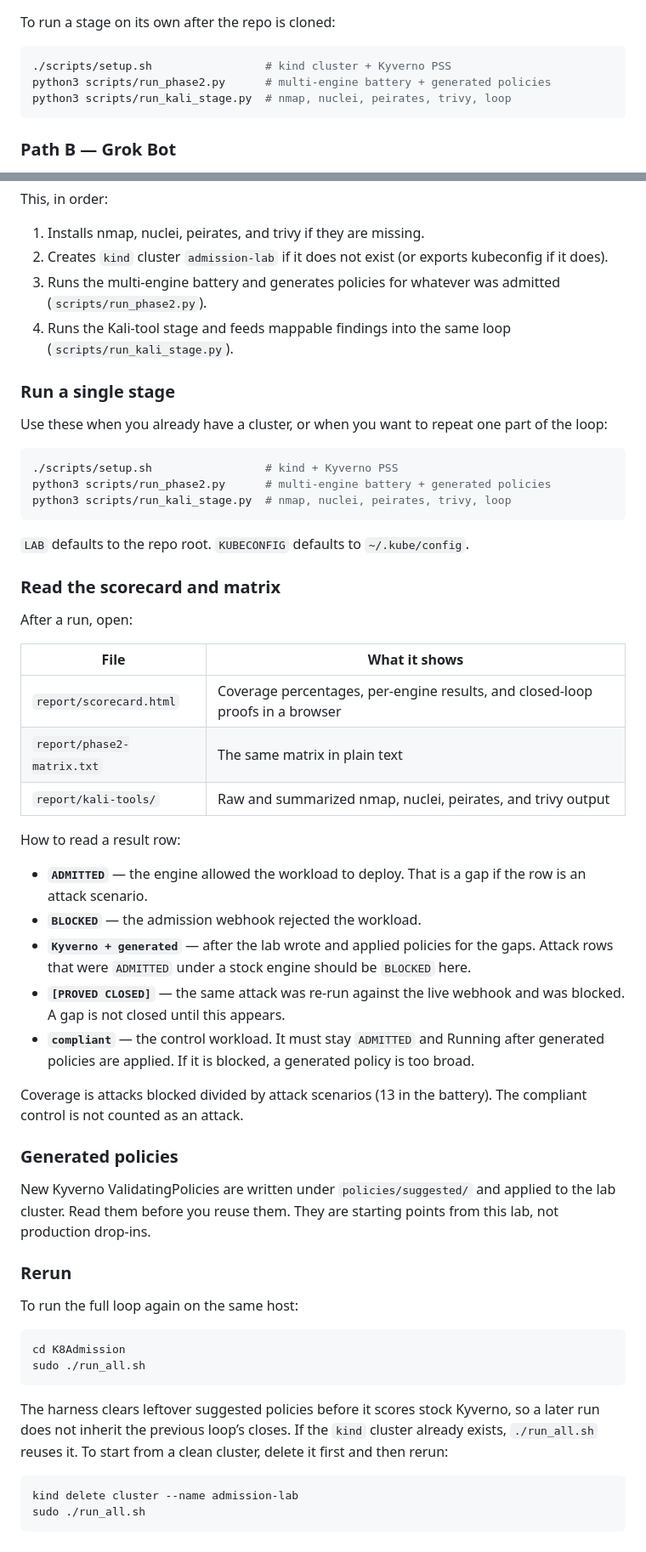
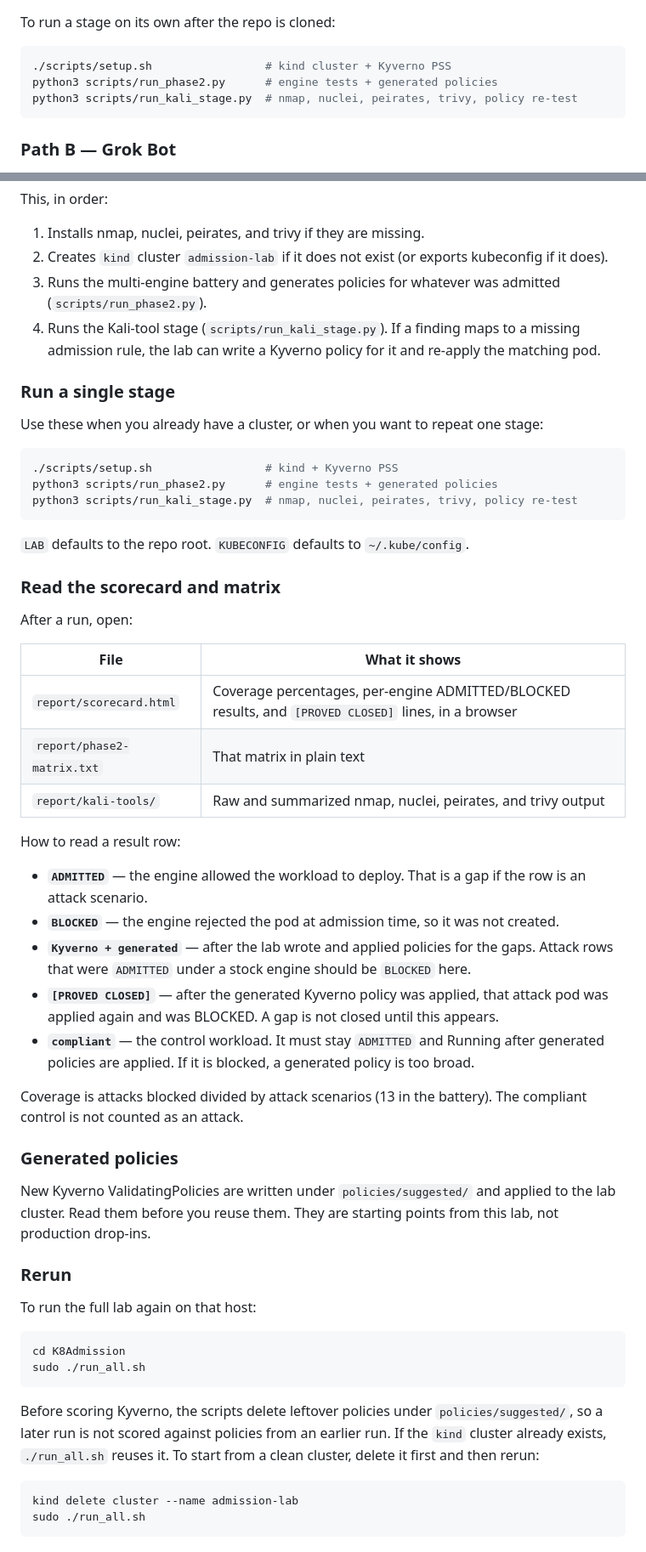
Before and after one commit to ritvikindupuri/Gateforge, a Markdown page: README.md, 2 parts joined by grey strips. Shown at 85% size. Drawn GitHub-style.

````diff
--- a/README.md
+++ b/README.md
@@ -80,8 +92,8 @@ To run a stage on its own after the repo is cloned:
 
 ```bash
 ./scripts/setup.sh                 # kind cluster + Kyverno PSS
-python3 scripts/run_phase2.py      # multi-engine battery + generated policies
-python3 scripts/run_kali_stage.py  # nmap, nuclei, peirates, trivy, loop
+python3 scripts/run_phase2.py      # engine tests + generated policies
+python3 scripts/run_kali_stage.py  # nmap, nuclei, peirates, trivy, policy re-test
 ```
 
 ### Path B — Grok Bot
@@ -116,16 +128,16 @@ This, in order:
 1. Installs nmap, nuclei, peirates, and trivy if they are missing.
 2. Creates `kind` cluster `admission-lab` if it does not exist (or exports kubeconfig if it does).
 3. Runs the multi-engine battery and generates policies for whatever was admitted (`scripts/run_phase2.py`).
-4. Runs the Kali-tool stage and feeds mappable findings into the same loop (`scripts/run_kali_stage.py`).
+4. Runs the Kali-tool stage (`scripts/run_kali_stage.py`). If a finding maps to a missing admission rule, the lab can write a Kyverno policy for it and re-apply the matching pod.
 
 ### Run a single stage
 
-Use these when you already have a cluster, or when you want to repeat one part of the loop:
+Use these when you already have a cluster, or when you want to repeat one stage:
 
 ```bash
 ./scripts/setup.sh                 # kind + Kyverno PSS
-python3 scripts/run_phase2.py      # multi-engine battery + generated policies
-python3 scripts/run_kali_stage.py  # nmap, nuclei, peirates, trivy, loop
+python3 scripts/run_phase2.py      # engine tests + generated policies
+python3 scripts/run_kali_stage.py  # nmap, nuclei, peirates, trivy, policy re-test
 ```
 
 `LAB` defaults to the repo root. `KUBECONFIG` defaults to `~/.kube/config`.
@@ -136,16 +148,16 @@ After a run, open:
 
 | File | What it shows |
 |------|----------------|
-| `report/scorecard.html` | Coverage percentages, per-engine results, and closed-loop proofs in a browser |
-| `report/phase2-matrix.txt` | The same matrix in plain text |
+| `report/scorecard.html` | Coverage percentages, per-engine ADMITTED/BLOCKED results, and `[PROVED CLOSED]` lines, in a browser |
+| `report/phase2-matrix.txt` | That matrix in plain text |
 | `report/kali-tools/` | Raw and summarized nmap, nuclei, peirates, and trivy output |
 
 How to read a result row:
 
 - **`ADMITTED`** — the engine allowed the workload to deploy. That is a gap if the row is an attack scenario.
-- **`BLOCKED`** — the admission webhook rejected the workload.
+- **`BLOCKED`** — the engine rejected the pod at admission time, so it was not created.
 - **`Kyverno + generated`** — after the lab wrote and applied policies for the gaps. Attack rows that were `ADMITTED` under a stock engine should be `BLOCKED` here.
-- **`[PROVED CLOSED]`** — the same attack was re-run against the live webhook and was blocked. A gap is not closed until this appears.
+- **`[PROVED CLOSED]`** — after the generated Kyverno policy was applied, that attack pod was applied again and was BLOCKED. A gap is not closed until this appears.
 - **`compliant`** — the control workload. It must stay `ADMITTED` and Running after generated policies are applied. If it is blocked, a generated policy is too broad.
 
 Coverage is attacks blocked divided by attack scenarios (13 in the battery). The compliant control is not counted as an attack.
@@ -156,14 +168,14 @@ New Kyverno ValidatingPolicies are written under `policies/suggested/` and appli
 
 ### Rerun
 
-To run the full loop again on the same host:
+To run the full lab again on that host:
 
 ```bash
 cd K8Admission
 sudo ./run_all.sh
 ```
 
-The harness clears leftover suggested policies before it scores stock Kyverno, so a later run does not inherit the previous loop’s closes. If the `kind` cluster already exists, `./run_all.sh` reuses it. To start from a clean cluster, delete it first and then rerun:
+Before scoring Kyverno, the scripts delete leftover policies under `policies/suggested/`, so a later run is not scored against policies from an earlier run. If the `kind` cluster already exists, `./run_all.sh` reuses it. To start from a clean cluster, delete it first and then rerun:
 
 ```bash
 kind delete cluster --name admission-lab
````
Also changed, not shown: other parts of README.md (+29 -17 lines), assets/architecture.png, 1 other file.
